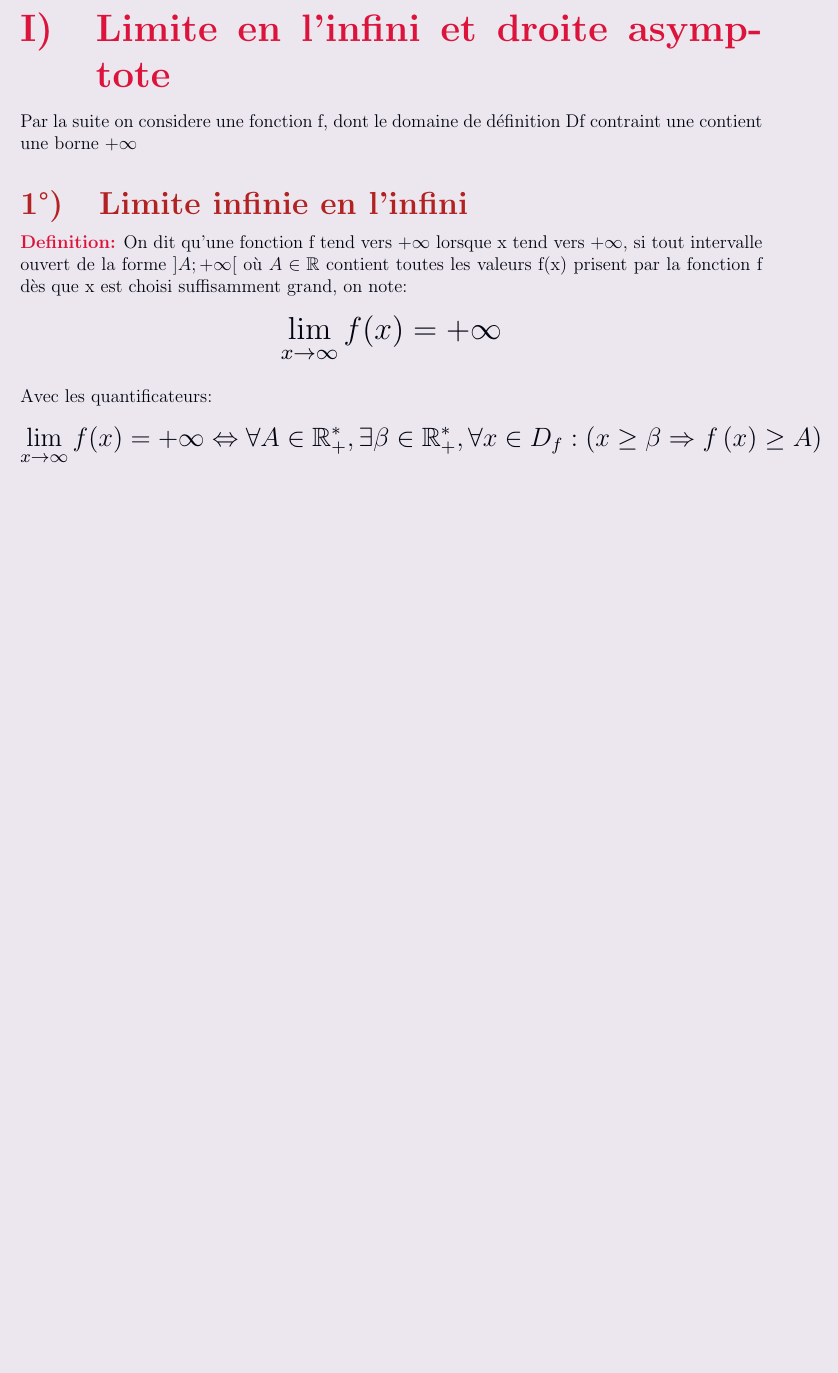
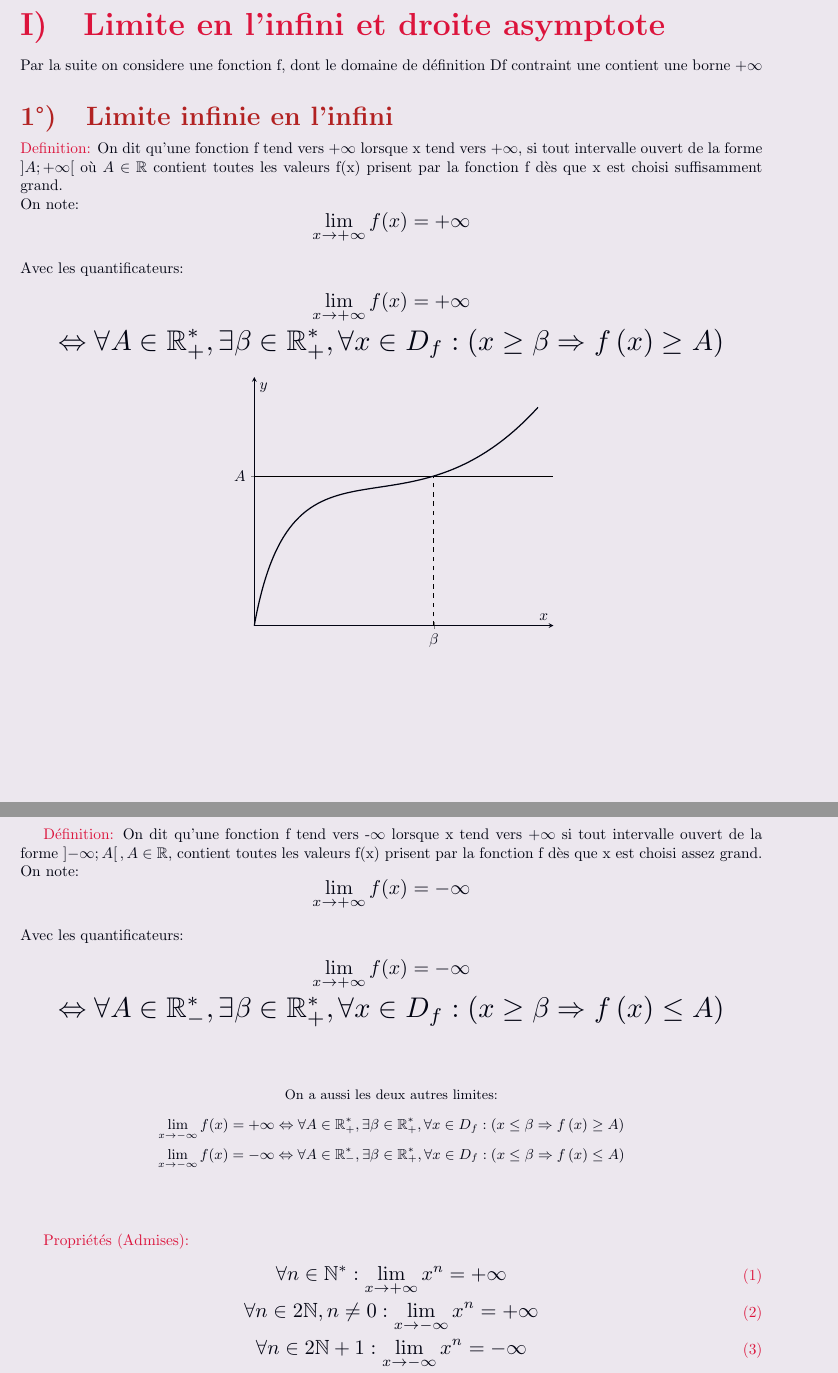
Before and after one commit to UentR/Math-Courses, a LaTeX document (first.tex): part of the page before the commit and two parts of pages 1 and 2 of 2 after it, the two joined at a grey line, cut so that both start at the same text, the shorter picture padded with empty space. Compiled offline with pdfLaTeX.

Commit message:
Near first end

```diff
--- a/first.tex
+++ b/first.tex
@@ -1,4 +1,4 @@
-\documentclass[a4paper, 12pt]{article}
+\documentclass[a4paper, 10pt]{article}
 
 
 \usepackage{xcolor, sectsty}
@@ -32,16 +40,77 @@
 	\large Par la suite on considere une fonction f, dont le domaine de définition Df contraint une contient une borne $+ \infty$
 
 	\subsection{Limite infinie en l'infini}
-	\textbf{\color{crimson}Definition:}
+	\textbf{Definition:}
 	\large On dit qu'une fonction f tend vers +$\infty$ lorsque x tend vers +$\infty$, si tout intervalle ouvert de la forme
-	$\left]A; +\infty \right[$ où $A\in\mathbb{R}$ contient toutes les valeurs f(x) prisent par la fonction f dès que x est choisi suffisamment grand, on note:
+	$\left]A; +\infty \right[$ où $A\in\mathbb{R}$ contient toutes les valeurs f(x) prisent par la fonction f dès que x est choisi suffisamment grand.\\
+	\large On note:
 	\begin{displaymath}
-		\scaleto{\lim_{x\to\infty} f(x) = +\infty}{30pt}
+		\scaleto{\lim_{x\to+\infty} f(x) = +\infty}{20pt}
 	\end{displaymath}
 	\\
 	\large Avec les quantificateurs:
+	\begin{gather*}
+		\scaleto{\lim_{x\to+\infty} f(x) = +\infty}{20pt}
+		\\
+		\scaleto{\Leftrightarrow\forall A \in\mathbb{R}_{+}^{*},\exists\beta\in\mathbb{R}_{+}^{*},\forall x \in D_{f} : \left(x\geq\beta\Rightarrow f\left(x\right)\geq A \right)}{20pt}
+	\end{gather*}
+
+	%Curve
+	\begin{center}
+		\begin{tikzpicture}
+			\begin{axis}[
+				xmin=0,xmax=5,
+				xlabel={z},
+				ymin=0,ymax=5,
+				xtick={3},
+				xticklabels={$\beta$},
+				ytick={3},
+				yticklabels={$A$},
+				xlabel={$x$},
+				ylabel={$y$},
+				axis lines=middle]
+				\addplot[black,thick,domain=0:5,no marks]{3};
+				\addplot +[black,thick,dashed,domain=0:5,no marks] coordinates {(3,0) (3,3)};
+			\end{axis}
+			\draw [thick] (0, 0) .. controls(0.9,5) and (3.4,1.6) .. (6.5, 5);
+		\end{tikzpicture}
+	\end{center}
+
+	\newpage
+	\textbf{Définition:}
+	\large On dit qu'une fonction f tend vers -$\infty$ lorsque x tend vers +$\infty$
+	si tout intervalle ouvert de la forme $\left]-\infty; A\right[, A\in\mathbb{R}$, contient toutes les valeurs f(x)
+	prisent par la fonction f dès que x est choisi assez grand.\\
+	On note:
 	\begin{displaymath}
-		\scaleto{\lim_{x\to\infty} f(x) = +\infty \Leftrightarrow\forall A \in\mathbb{R}_{+}^{*},\exists\beta\in\mathbb{R}_{+}^{*},\forall x \in D_{f} : \left(x\geq\beta\Rightarrow f\left(x\right)\geq A \right)}{25pt}
+		\scaleto{\lim_{x\to+\infty} f(x) = -\infty}{20pt}
 	\end{displaymath}
+	\\
+	\large Avec les quantificateurs:
+	\begin{gather*}
+		\scaleto{\lim_{x\to+\infty} f(x) = -\infty}{20pt}
+		\\
+		\scaleto{\Leftrightarrow\forall A \in\mathbb{R}_{-}^{*},\exists\beta\in\mathbb{R}_{+}^{*},\forall x \in D_{f} : \left(x\geq\beta\Rightarrow f\left(x\right)\leq A \right)}{20pt}
+	\end{gather*}
 
-\end{document}
+
+	\begin{center}
+		\vspace{30pt}
+		\small On a aussi les deux autres limites:
+		\begin{gather*}
+			\scaleto{\lim_{x\to-\infty} f(x) = +\infty\Leftrightarrow\forall A \in\mathbb{R}_{+}^{*},\exists\beta\in\mathbb{R}_{+}^{*},\forall x \in D_{f} : \left(x\leq\beta\Rightarrow f\left(x\right)\geq A \right)}{15pt}
+			\\
+			\scaleto{\lim_{x\to-\infty} f(x) = -\infty\Leftrightarrow\forall A \in\mathbb{R}_{-}^{*},\exists\beta\in\mathbb{R}_{+}^{*},\forall x \in D_{f} : \left(x\leq\beta\Rightarrow f\left(x\right)\leq A \right)}{15pt}
+		\end{gather*}
+	\end{center}
+
+	\vspace{30pt}
+	\textbf{Propriétés (Admises):}
+	\begin{gather}
+		\color{text} \scaleto{\forall n\in\mathbb{N}^{*}: \lim_{x\to+\infty}x^{n}=+\infty}{20pt} \label{xn}
+		\\ \color{text} \scaleto{\forall n\in2\mathbb{N}, n\neq0: \lim_{x\to-\infty}x^{n}=+\infty}{20pt}
+		\\ \color{text} \scaleto{\forall n\in2\mathbb{N}+1: \lim_{x\to-\infty}x^{n}=-{\infty}}{20pt}
+		\\ \color{text} \scaleto{\lim_{x\to+\infty}\exp{x}=+\infty}{20pt}
+		\\ \color{text} \scaleto{\nexists\lim_{x\to\pm\infty}\cos{x}}{20pt}
+		\\ \color{text} \scaleto{\nexists\lim_{x\to\pm\infty}\sin{x}}{20pt}
+	\end{gather}
@@ -47,0 +124,2 @@
+	\ref{xn}
+	\end{document}
```
Also changed, not shown: first.pdf, first.tex (23 more changed lines), 5 other files.
